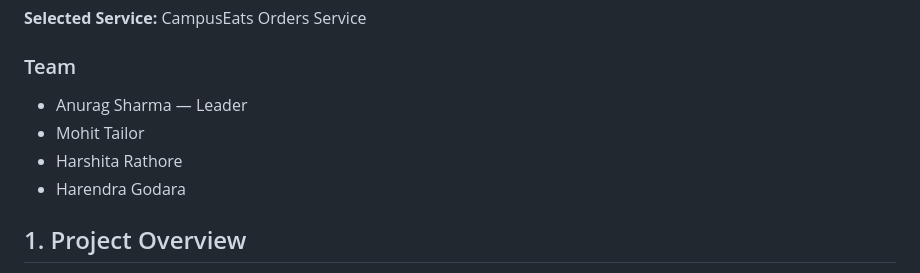
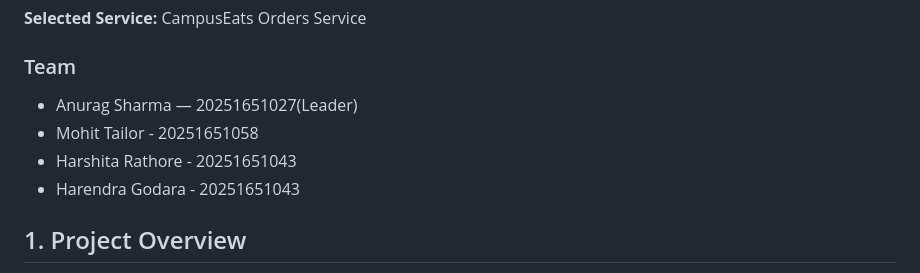
Before and after one commit to anuragsharma-01/campuseats, a Markdown page: Assignment6/README.md, the part around the change. Rendered like a GitHub page.

```diff
--- a/Assignment6/README.md
+++ b/Assignment6/README.md
@@ -6,10 +6,10 @@
 
 ### Team
 
-- Anurag Sharma — Leader
-- Mohit Tailor
-- Harshita Rathore
-- Harendra Godara
+- Anurag Sharma — 20251651027(Leader)
+- Mohit Tailor - 20251651058
+- Harshita Rathore - 20251651043
+- Harendra Godara - 20251651043
 
 
 ## 1. Project Overview
```
